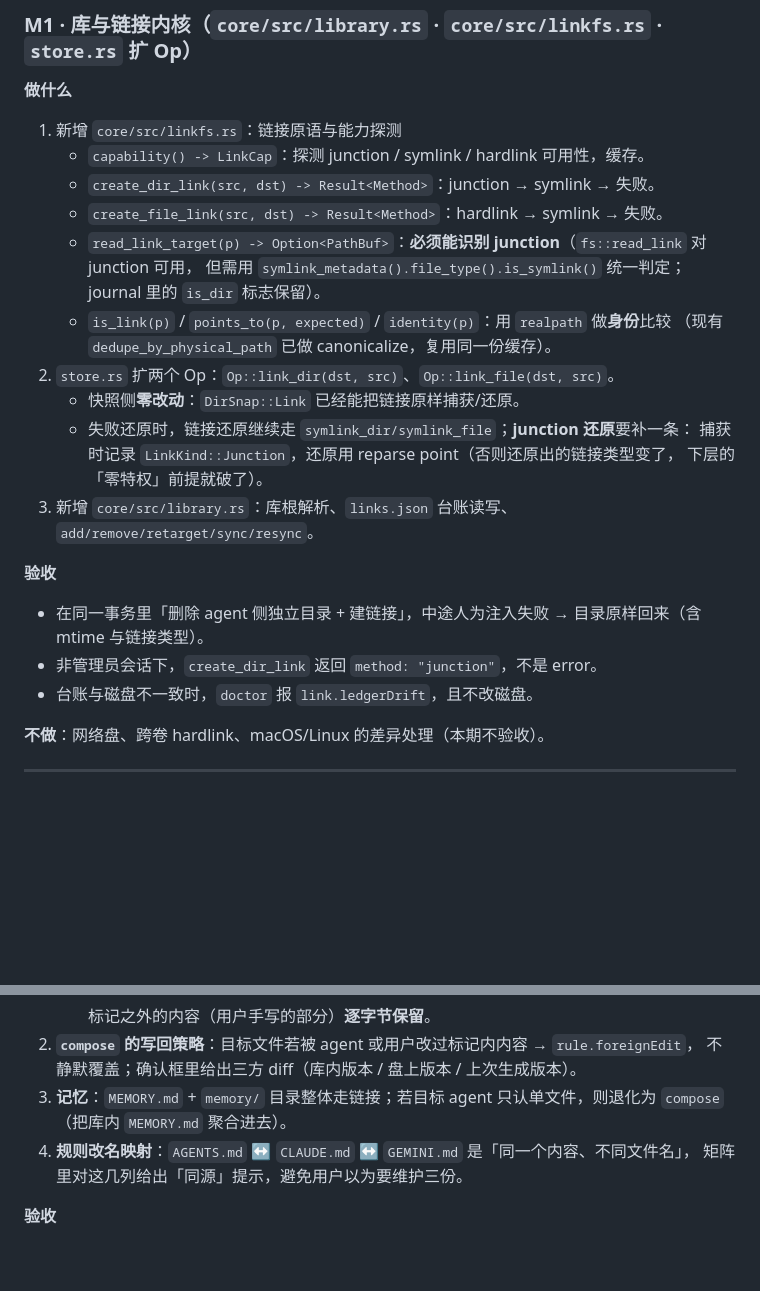
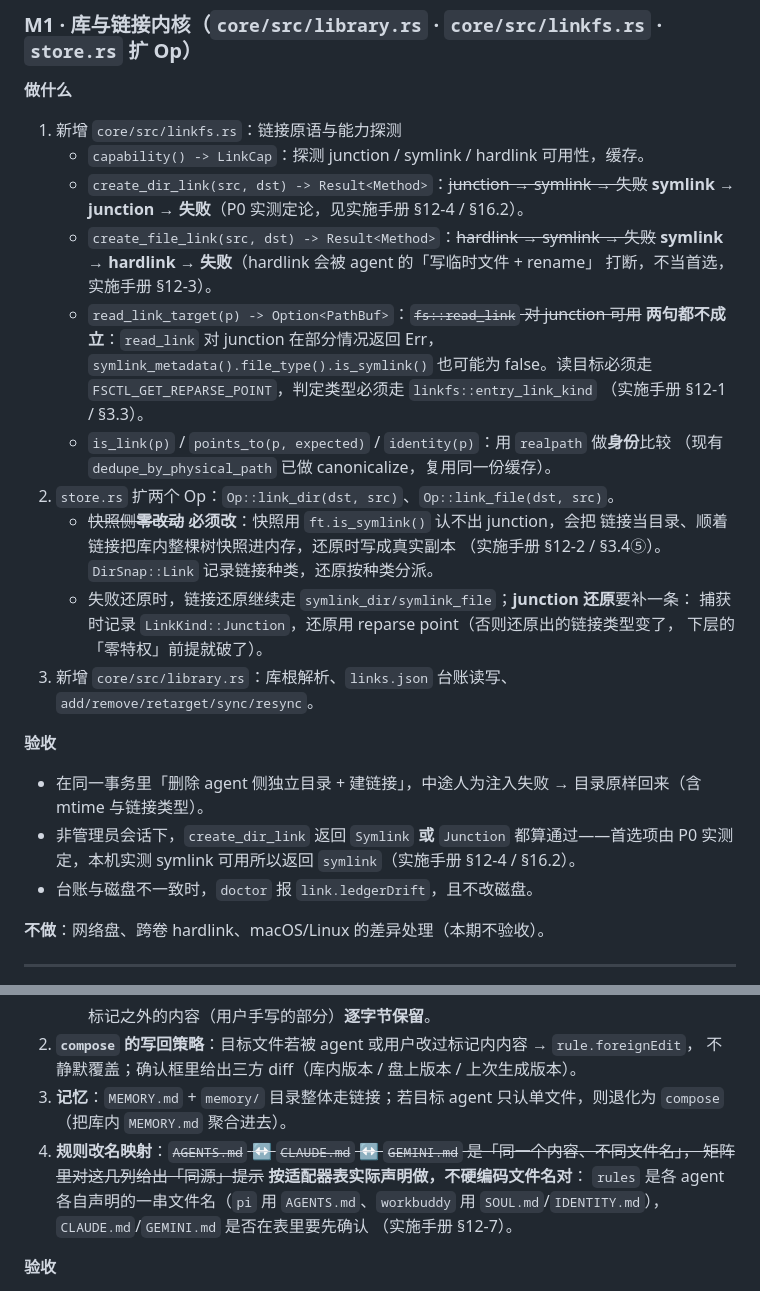
Before and after one commit to ntc0728/agentkeeper, a Markdown page: docs/SHARED-ASSETS-PLAN.md, 2 parts joined by grey strips. GitHub-like rendering; blank space fills up the shorter version.

Commit message:
优化: PLAN 按 §12 修正 5 处已被实施推翻的口径
§12 的原始指令是「P0 顺手把 SHARED-ASSETS-PLAN.md 改成一致（别留两套说法）」，
此前只加了文首指引、没有动正文——降级链方向（junction→symlink 与
hardlink→symlink 都写反了）、「快照侧零改动」、「read_link 对 junction 可用」、
M1 验收钉死 junction、AGENTS/CLAUDE/GEMINI 同源映射五处仍是被 §12 推翻的
旧说法，与实施手册并存即两套口径。按 §12 逐条以删除线 + 现行口径修正，
注明实测依据（§16.2）。

```diff
--- a/docs/SHARED-ASSETS-PLAN.md
+++ b/docs/SHARED-ASSETS-PLAN.md
@@ -188,14 +188,22 @@ M7 命令行 / MCP 工具 / 迁移兼容
 
 1. 新增 `core/src/linkfs.rs`：链接原语与能力探测
    - `capability() -> LinkCap`：探测 junction / symlink / hardlink 可用性，缓存。
-   - `create_dir_link(src, dst) -> Result<Method>`：junction → symlink → 失败。
-   - `create_file_link(src, dst) -> Result<Method>`：hardlink → symlink → 失败。
-   - `read_link_target(p) -> Option<PathBuf>`：**必须能识别 junction**（`fs::read_link` 对 junction 可用，
-     但需用 `symlink_metadata().file_type().is_symlink()` 统一判定；journal 里的 `is_dir` 标志保留）。
+   - `create_dir_link(src, dst) -> Result<Method>`：~~junction → symlink → 失败~~
+     **symlink → junction → 失败**（P0 实测定论，见实施手册 §12-4 / §16.2）。
+   - `create_file_link(src, dst) -> Result<Method>`：~~hardlink → symlink → 失败~~
+     **symlink → hardlink → 失败**（hardlink 会被 agent 的「写临时文件 + rename」
+     打断，不当首选，实施手册 §12-3）。
+   - `read_link_target(p) -> Option<PathBuf>`：~~`fs::read_link` 对 junction 可用~~
+     **两句都不成立**：`read_link` 对 junction 在部分情况返回 Err，
+     `symlink_metadata().file_type().is_symlink()` 也可能为 false。读目标必须走
+     `FSCTL_GET_REPARSE_POINT`，判定类型必须走 `linkfs::entry_link_kind`
+     （实施手册 §12-1 / §3.3）。
    - `is_link(p)` / `points_to(p, expected)` / `identity(p)`：用 `realpath` 做**身份**比较
      （现有 `dedupe_by_physical_path` 已做 canonicalize，复用同一份缓存）。
 2. `store.rs` 扩两个 Op：`Op::link_dir(dst, src)`、`Op::link_file(dst, src)`。
-   - 快照侧**零改动**：`DirSnap::Link` 已经能把链接原样捕获/还原。
+   - ~~快照侧**零改动**~~ **必须改**：快照用 `ft.is_symlink()` 认不出 junction，会把
+     链接当目录、顺着链接把库内整棵树快照进内存，还原时写成真实副本
+     （实施手册 §12-2 / §3.4⑤）。`DirSnap::Link` 记录链接种类，还原按种类分派。
    - 失败还原时，链接还原继续走 `symlink_dir/symlink_file`；**junction 还原**要补一条：
      捕获时记录 `LinkKind::Junction`，还原用 reparse point（否则还原出的链接类型变了，
      下层的「零特权」前提就破了）。
@@ -203,7 +211,8 @@ M7 命令行 / MCP 工具 / 迁移兼容
 
 **验收**
 - 在同一事务里「删除 agent 侧独立目录 + 建链接」，中途人为注入失败 → 目录原样回来（含 mtime 与链接类型）。
-- 非管理员会话下，`create_dir_link` 返回 `method: "junction"`，不是 error。
+- 非管理员会话下，`create_dir_link` 返回 `Symlink` **或** `Junction` 都算通过——首选项由
+  P0 实测定，本机实测 symlink 可用所以返回 `symlink`（实施手册 §12-4 / §16.2）。
 - 台账与磁盘不一致时，`doctor` 报 `link.ledgerDrift`，且不改磁盘。
 
 **不做**：网络盘、跨卷 hardlink、macOS/Linux 的差异处理（本期不验收）。
@@ -284,8 +293,11 @@ M7 命令行 / MCP 工具 / 迁移兼容
    不静默覆盖；确认框里给出三方 diff（库内版本 / 盘上版本 / 上次生成版本）。
 3. **记忆**：`MEMORY.md` + `memory/` 目录整体走链接；若目标 agent 只认单文件，则退化为 `compose`
    （把库内 `MEMORY.md` 聚合进去）。
-4. **规则改名映射**：`AGENTS.md` ↔ `CLAUDE.md` ↔ `GEMINI.md` 是「同一个内容、不同文件名」，
-   矩阵里对这几列给出「同源」提示，避免用户以为要维护三份。
+4. **规则改名映射**：~~`AGENTS.md` ↔ `CLAUDE.md` ↔ `GEMINI.md` 是「同一个内容、不同文件名」，
+   矩阵里对这几列给出「同源」提示~~ **按适配器表实际声明做，不硬编码文件名对**：
+   `rules` 是各 agent 各自声明的一串文件名（`pi` 用 `AGENTS.md`、`workbuddy` 用
+   `SOUL.md`/`IDENTITY.md`），`CLAUDE.md`/`GEMINI.md` 是否在表里要先确认
+   （实施手册 §12-7）。
 
 **验收**
 - `AGENTS.md` 被 4 个 agent 引用，改动库内版本 → 4 个位置同时生效（link 模式）。
```
